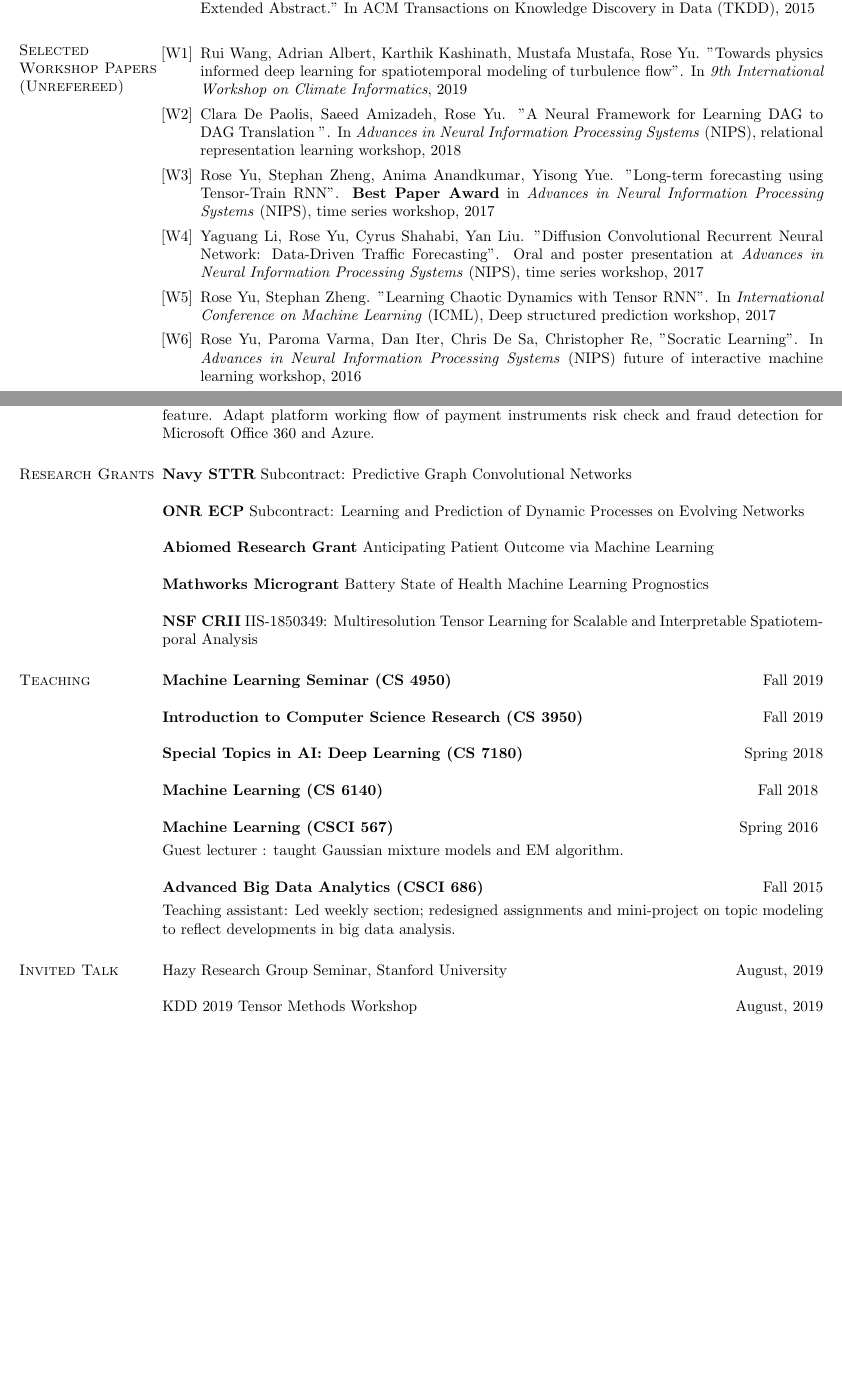
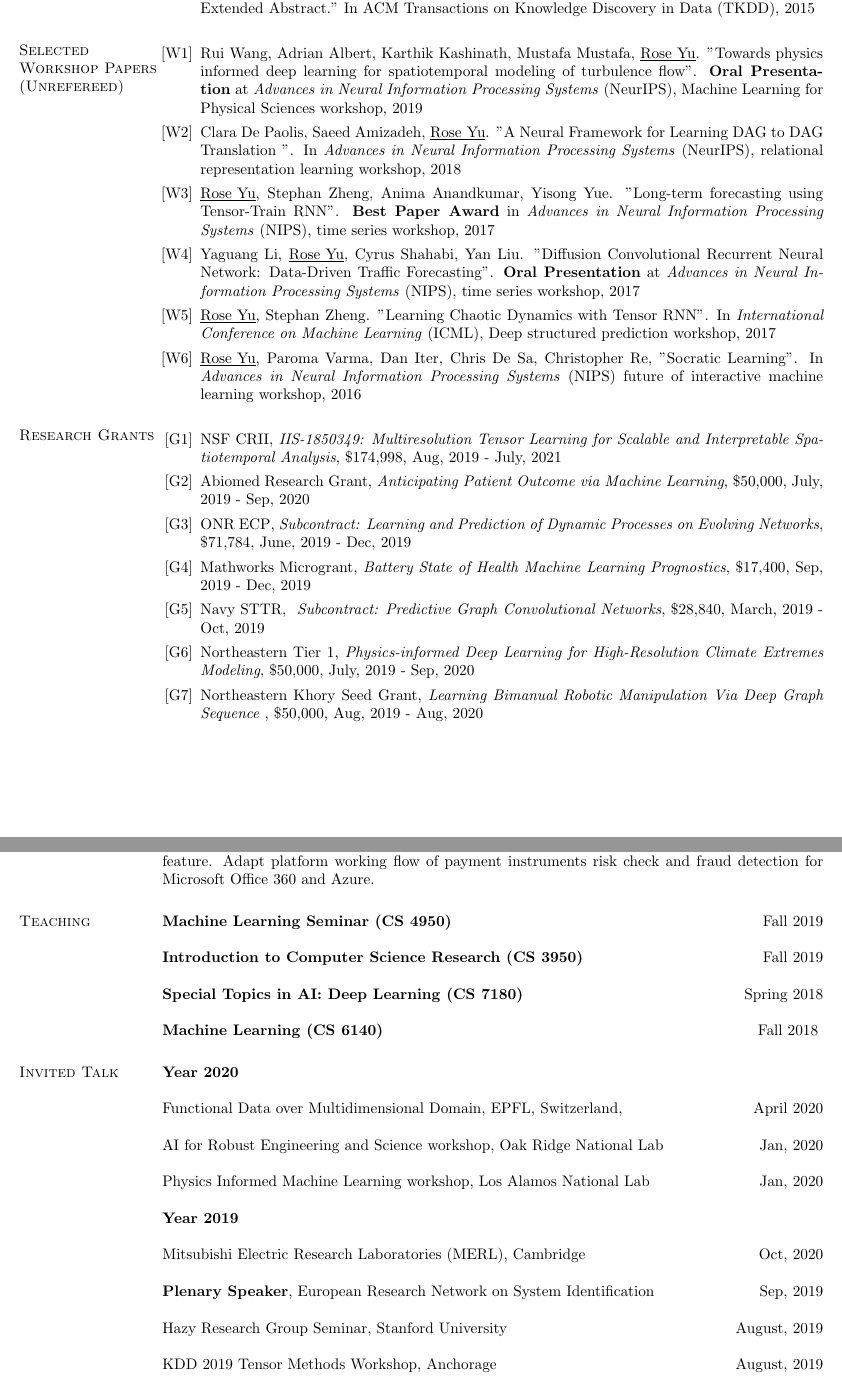
Before and after one commit to yuqirose/yuqirose.github.io, a LaTeX CV (Resume/roseyu-cv.tex): two parts of pages 3 and 4 of 5 before the commit and two parts of pages 3 and 4 of 6 after it, joined at a grey line, cut so that both start at the same text, the shorter picture padded with empty space. Compiled offline with pdfLaTeX.

Commit message:
updated CV

```diff
--- a/Resume/roseyu-cv.tex
+++ b/Resume/roseyu-cv.tex
@@ -230,19 +230,19 @@ Workshop
 Papers
 (Unrefereed) }
 \begin{enumerate}[label={[W\arabic*]}]
-\item Rui Wang, Adrian Albert, Karthik Kashinath, Mustafa Mustafa, Rose Yu. "Towards physics informed deep learning for spatiotemporal modeling of turbulence flow". In  \textit{9th International Workshop on Climate Informatics}, 2019
+\item Rui Wang, Adrian Albert, Karthik Kashinath, Mustafa Mustafa, \underline{Rose Yu}. "Towards physics informed deep learning for spatiotemporal modeling of turbulence flow". \textbf{Oral Presentation} at \textit{Advances in Neural Information Processing Systems} (NeurIPS), Machine Learning for Physical Sciences  workshop, 2019
 
-\item Clara De Paolis, Saeed Amizadeh, Rose Yu.  "A Neural Framework for Learning DAG to DAG Translation ". In  \textit{Advances in Neural Information Processing Systems} (NIPS), relational representation learning workshop, 2018
+\item Clara De Paolis, Saeed Amizadeh, \underline{Rose Yu}.  "A Neural Framework for Learning DAG to DAG Translation ". In  \textit{Advances in Neural Information Processing Systems} (NeurIPS), relational representation learning workshop, 2018
 
-\item Rose Yu, Stephan Zheng, Anima Anandkumar, Yisong Yue. "Long-term forecasting using Tensor-Train RNN". \textbf{Best Paper Award}  in \textit{Advances in Neural Information Processing Systems} (NIPS), time series workshop, 2017
+\item \underline{Rose Yu}, Stephan Zheng, Anima Anandkumar, Yisong Yue. "Long-term forecasting using Tensor-Train RNN". \textbf{Best Paper Award}  in \textit{Advances in Neural Information Processing Systems} (NIPS), time series workshop, 2017
 
 
-\item Yaguang Li, Rose Yu, Cyrus Shahabi, Yan Liu. "Diffusion Convolutional Recurrent Neural Network: Data-Driven Traffic Forecasting". Oral and poster presentation at \textit{Advances in Neural Information Processing Systems} (NIPS), time series workshop, 2017
+\item Yaguang Li, \underline{Rose Yu}, Cyrus Shahabi, Yan Liu. "Diffusion Convolutional Recurrent Neural Network: Data-Driven Traffic Forecasting". \textbf{Oral Presentation} at \textit{Advances in Neural Information Processing Systems} (NIPS), time series workshop, 2017
 
 
-\item Rose Yu, Stephan Zheng. "Learning Chaotic Dynamics with Tensor RNN". In  \textit{International Conference on Machine Learning} (ICML), Deep structured prediction workshop, 2017
+\item \underline{Rose Yu}, Stephan Zheng. "Learning Chaotic Dynamics with Tensor RNN". In  \textit{International Conference on Machine Learning} (ICML), Deep structured prediction workshop, 2017
 
-\item Rose Yu,  Paroma Varma, Dan Iter, Chris De Sa, Christopher Re,  "Socratic Learning".  In \textit{Advances in Neural Information Processing Systems}  (NIPS) future of interactive machine learning workshop, 2016
+\item \underline{Rose Yu},  Paroma Varma, Dan Iter, Chris De Sa, Christopher Re,  "Socratic Learning".  In \textit{Advances in Neural Information Processing Systems}  (NIPS) future of interactive machine learning workshop, 2016
 
 %
 %\item Rose Yu, Yan Liu. "Simple and Efficient Tensor Regression for Spatio-Temporal Forecasting." Poster accepted to \textit{International Workshop on Climate Informatics workshop}(CI), 2016
@@ -250,8 +250,28 @@ Papers
 %\item Rose Yu, Dehua Cheng, Yan Liu. "Accelerated Online Low-Rank Tensor Learning for Multi-model Ensemble." Poster accepted to \textit{International Workshop on Climate Informatics workshop} (CI), 2015
 %
 %\item Mohammad Taha Bahadori, Rose Yu, Yan Liu. "Fast Cokriging via Low Rank Tensor Learning." Poster accepted to \textit{International Workshop on Climate Informatics workshop} (CI), 2014
+\end{enumerate}
+
+
+\section{\sc Research Grants}
+\begin{enumerate}[label={[G\arabic*]}]
+\item  {NSF CRII},    \textit{IIS-1850349: Multiresolution Tensor Learning for Scalable and Interpretable Spatiotemporal Analysis},   \$174,998,  Aug, 2019 - July, 2021
+
+\item {Abiomed Research Grant},    \textit{Anticipating Patient Outcome via Machine Learning}, \$50,000, July, 2019 - Sep, 2020
+
+\item {ONR ECP}, \textit{Subcontract: Learning and Prediction of Dynamic Processes on Evolving Networks}, \$71,784, June, 2019 - Dec, 2019
+
+
+\item {Mathworks Microgrant},    \textit{Battery State of Health Machine Learning Prognostics}, \$17,400,  Sep, 2019 - Dec, 2019
+
+\item { Navy STTR}, \textit{ Subcontract: Predictive Graph Convolutional Networks}, \$28,840,  March, 2019 - Oct, 2019
+
+\item Northeastern Tier 1, \textit{Physics-informed Deep Learning for High-Resolution Climate Extremes Modeling}, \$50,000, July, 2019 - Sep, 2020
+
+\item Northeastern Khory Seed Grant, \textit{Learning Bimanual Robotic Manipulation Via Deep Graph Sequence }, \$50,000,  Aug, 2019 - Aug, 2020
 
 \end{enumerate}
+
 
 
 \section{\sc Employment}
@@ -288,17 +308,6 @@ Analyze NBC Universal movie data and fit regression models to predict future DVD
  Design API prototype for guest purchase without Window Live ID authentication feature.
 Adapt platform working flow of payment instruments risk check and fraud detection for Microsoft Office 360 and Azure.
 
-\section{\sc Research Grants}
-
-{\bf  Navy STTR} {Subcontract: Predictive Graph Convolutional Networks}
-
-{\bf  ONR ECP} {Subcontract: Learning and Prediction of Dynamic Processes on Evolving Networks}
-
-{\bf  Abiomed Research Grant}     {Anticipating Patient Outcome via Machine Learning}
-
-  {\bf  Mathworks Microgrant}     {Battery State of Health Machine Learning Prognostics}
-
- {\bf  NSF CRII}     {IIS-1850349: Multiresolution Tensor Learning for Scalable and Interpretable Spatiotemporal Analysis}
 
 
 
@@ -313,16 +322,16 @@ Adapt platform working flow of payment instruments risk check and fraud detectio
  {\bf Machine Learning (CS 6140)}   \hfill  { Fall 2018 }
 
 
- {\bf Machine Learning (CSCI 567)}   \hfill  { Spring 2016 }
+% {\bf Machine Learning (CSCI 567)}   \hfill  { Spring 2016 }
+%
+% \vspace{-.3cm}
+% Guest  lecturer : taught Gaussian mixture models and EM algorithm.
 
- \vspace{-.3cm}
- Guest  lecturer : taught Gaussian mixture models and EM algorithm.
-
-
- {\bf Advanced Big Data Analytics (CSCI 686)}   \hfill  {Fall 2015}
-
- \vspace{-.3cm}
-Teaching assistant: Led weekly section; redesigned assignments and mini-project on topic modeling to reflect developments in big data analysis.
+%
+% {\bf Advanced Big Data Analytics (CSCI 686)}   \hfill  {Fall 2015}
+%
+% \vspace{-.3cm}
+%Teaching assistant: Led weekly section; redesigned assignments and mini-project on topic modeling to reflect developments in big data analysis.
 
 %\section{\sc Invited Talks}
 %2015 Convolutional Wasserstein Distances for Geometry Processing
@@ -345,6 +354,28 @@ Teaching assistant: Led weekly section; redesigned assignments and mini-project
 
 
 \section{\sc Invited Talk}
+
+ {\bf Year  2020}
+
+
+ Functional Data over Multidimensional Domain, EPFL, Switzerland,   \hfill{April 2020}
+
+
+AI for Robust Engineering and Science workshop,  Oak Ridge National Lab \hfill{Jan, 2020}
+
+
+Physics Informed Machine Learning workshop,  Los Alamos National Lab \hfill {Jan, 2020}
+
+
+ {\bf Year  2019}
+
+
+Mitsubishi Electric Research Laboratories (MERL), Cambridge  \hfill {Oct, 2020}
+
+
+\textbf{Plenary Speaker},  European Research Network on System Identification   \hfill {Sep, 2019}
+
+
 Hazy Research Group Seminar,  Stanford University  \hfill {August, 2019}
 
-KDD 2019 Tensor Methods Workshop \hfill{August, 2019}
+KDD 2019 Tensor Methods Workshop, Anchorage \hfill{August, 2019}
```
Also changed, not shown: Resume/roseyu-cv.pdf, Resume/roseyu-cv.tex (89 more changed lines), 2 other files.
